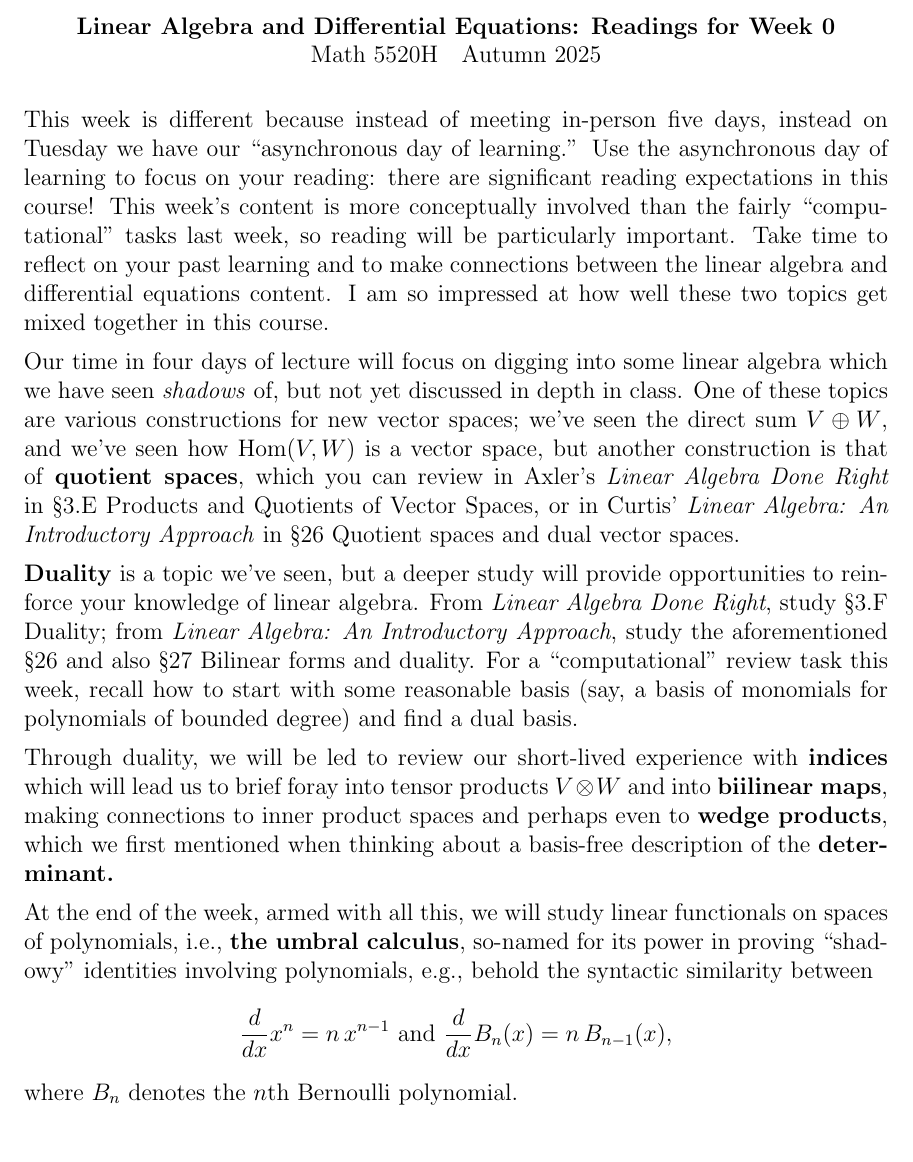
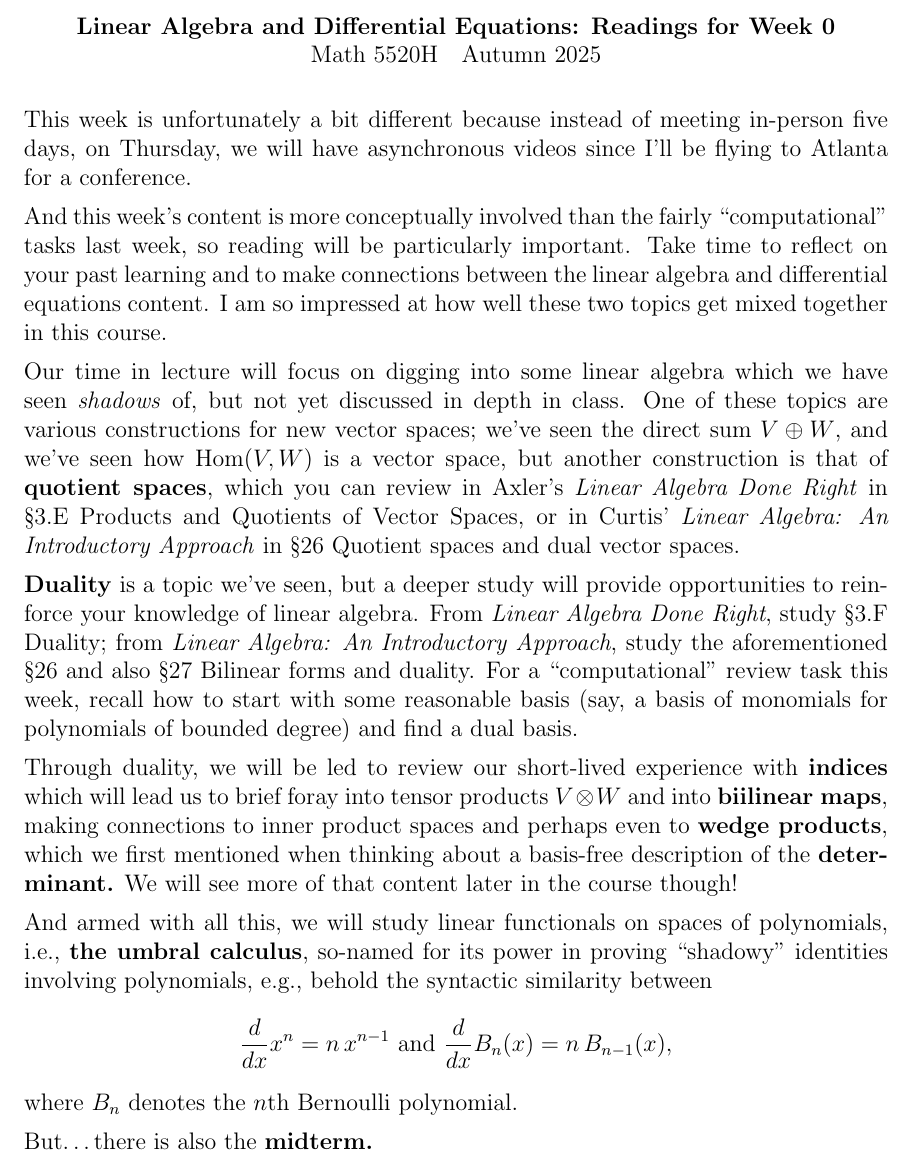
Before and after one commit to kisonecat/math5520h, a LaTeX problem sheet (readings/reading12.tex): part of the page, cut so that both start at the same text. Compiled offline with pdfLaTeX.

Commit message:
update weekly readings

```diff
--- a/readings/reading12.tex
+++ b/readings/reading12.tex
@@ -8,25 +8,26 @@
 \begin{document}
 \maketitle
 
-This week is different because instead of meeting in-person five days,
-instead on Tuesday we have our ``asynchronous day of learning.'' Use
-the asynchronous day of learning to focus on your reading: there are
-significant reading expectations in this course! This week's content
-is more conceptually involved than the fairly ``computational'' tasks
-last week, so reading will be particularly important. Take time to
-reflect on your past learning and to make connections between the
-linear algebra and differential equations content. I am so impressed
-at how well these two topics get mixed together in this course.
+This week is unfortunately a bit different because instead of meeting
+in-person five days, on Thursday, we will have asynchronous videos
+since I'll be flying to Atlanta for a conference.
 
-Our time in four days of lecture will focus on digging into some
-linear algebra which we have seen \textit{shadows} of, but not yet discussed in
-depth in class.  One of these topics are various constructions for new
+And this week's content is more conceptually involved than the fairly
+``computational'' tasks last week, so reading will be particularly
+important. Take time to reflect on your past learning and to make
+connections between the linear algebra and differential equations
+content. I am so impressed at how well these two topics get mixed
+together in this course.
+
+Our time in lecture will focus on digging into some linear algebra
+which we have seen \textit{shadows} of, but not yet discussed in depth
+in class.  One of these topics are various constructions for new
 vector spaces; we've seen the direct sum $V \oplus W$, and we've seen
 how $\mathrm{Hom}(V,W)$ is a vector space, but another construction is
 that of \textbf{quotient spaces}, which you can review in Axler's
 \textit{Linear Algebra Done Right} in \textsection 3.E Products and
 Quotients of Vector Spaces, or in Curtis' \textit{Linear Algebra: An
-  Introductory Approach} in \textsection 26 Quotient spaces and dual
+Introductory Approach} in \textsection 26 Quotient spaces and dual
 vector spaces.
 
 \textbf{Duality} is a topic we've seen, but a deeper study will
@@ -42,10 +43,11 @@ Through duality, we will be led to review our short-lived experience
 with \textbf{indices} which will lead us to brief foray into tensor
 products $V \otimes W$ and into \textbf{biilinear maps}, making
 connections to inner product spaces and perhaps even to \textbf{wedge
-  products}, which we first mentioned when thinking about a basis-free
-description of the \textbf{determinant.}
+products}, which we first mentioned when thinking about a basis-free
+description of the \textbf{determinant.} We will see more of that
+content later in the course though!
 
-At the end of the week, armed with all this, we will study linear
+And armed with all this, we will study linear
 functionals on spaces of polynomials, i.e., \textbf{the umbral
   calculus}, so-named for its power in proving ``shadowy'' identities
 involving polynomials, e.g., behold the syntactic similarity between
@@ -54,4 +56,6 @@ involving polynomials, e.g., behold the syntactic similarity between
 \]
 where $B_n$ denotes the $n$th Bernoulli polynomial.
 
+But\ldots there is also the \textbf{midterm.}
+
 \end{document}
```
Also changed, not shown: readings/reading05.tex (+27 -23 lines), readings/reading13.tex (+4 -4 lines).
